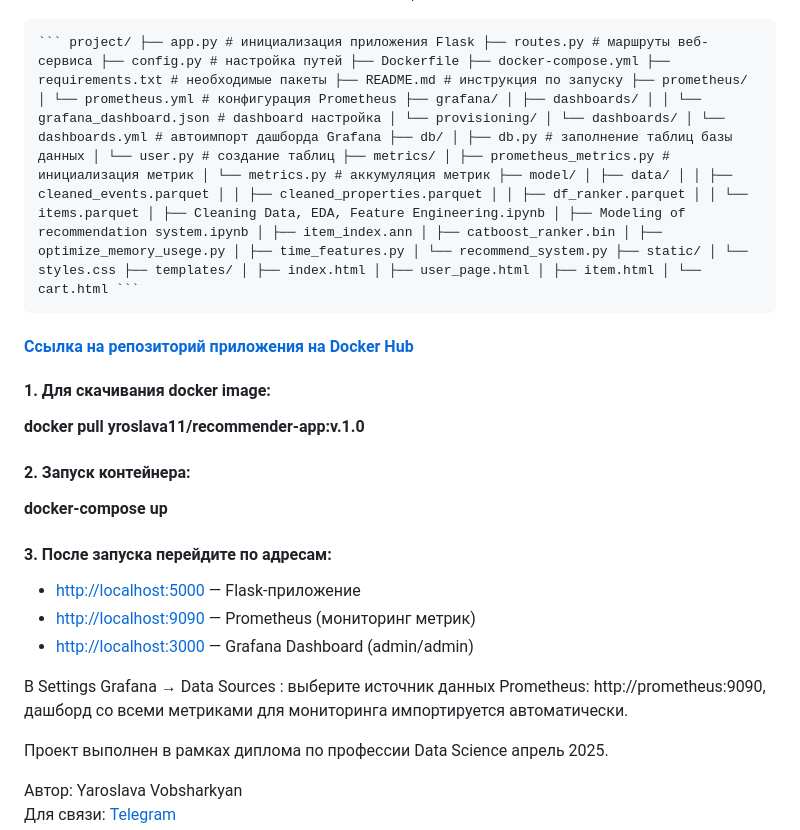
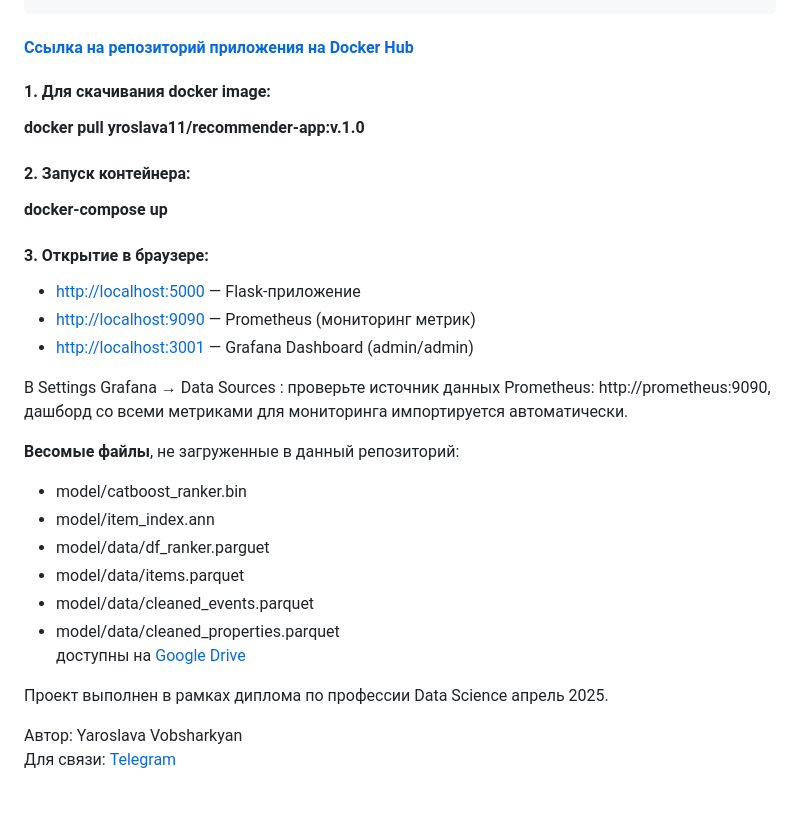
Before and after one commit to YaroslavaVob/RecommendationSystem, a Markdown page: README.md, the part around the change printed below. Rendered like a GitHub page; blank space fills up the shorter version.

````diff
--- a/README.md
+++ b/README.md
@@ -71,6 +74,5 @@ project/
 │   └── cart.html                   # корзина
-
-<pre lang="markdown"><code>``` project/ ├── app.py # инициализация приложения Flask ├── routes.py # маршруты веб-сервиса ├── config.py # настройка путей ├── Dockerfile ├── docker-compose.yml ├── requirements.txt # необходимые пакеты ├── README.md # инструкция по запуску ├── prometheus/ │ └── prometheus.yml # конфигурация Prometheus ├── grafana/ │ ├── dashboards/ │ │ └── grafana_dashboard.json # dashboard настройка │ └── provisioning/ │ └── dashboards/ │ └── dashboards.yml # автоимпорт дашборда Grafana ├── db/ │ ├── db.py # заполнение таблиц базы данных │ └── user.py # создание таблиц ├── metrics/ │ ├── prometheus_metrics.py # инициализация метрик │ └── metrics.py # аккумуляция метрик ├── model/ │ ├── data/ │ │ ├── cleaned_events.parquet │ │ ├── cleaned_properties.parquet │ │ ├── df_ranker.parquet │ │ └── items.parquet │ ├── Cleaning Data, EDA, Feature Engineering.ipynb │ ├── Modeling of recommendation system.ipynb │ ├── item_index.ann │ ├── catboost_ranker.bin │ ├── optimize_memory_usege.py │ ├── time_features.py │ └── recommend_system.py ├── static/ │ └── styles.css ├── templates/ │ ├── index.html │ ├── user_page.html │ ├── item.html │ └── cart.html ``` </code></pre>
+```
 
 #### [Ссылка на репозиторий приложения на Docker Hub](https://hub.docker.com/r/yroslava11/recommender-app)
 
@@ -81,14 +83,22 @@ project/
 
 **docker-compose up**
 
-#### 3. После запуска перейдите по адресам:
+#### 3. Открытие в браузере:
 
 - [http://localhost:5000](http://localhost:5000) — Flask-приложение
 - [http://localhost:9090](http://localhost:9090) — Prometheus (мониторинг метрик)
-- [http://localhost:3000](http://localhost:3000) — Grafana Dashboard (admin/admin)
+- [http://localhost:3001](http://localhost:3001) — Grafana Dashboard (admin/admin)
 
-В Settings Grafana  → Data Sources : выберите источник данных Prometheus: http://prometheus:9090, дашборд со всеми метриками для мониторинга импортируется автоматически.
+В Settings Grafana  → Data Sources : проверьте источник данных Prometheus: http://prometheus:9090, дашборд со всеми метриками для мониторинга импортируется автоматически.
 
+**Весомые файлы**, не загруженные в данный репозиторий:
+* model/catboost_ranker.bin
+* model/item_index.ann
+* model/data/df_ranker.parguet
+* model/data/items.parquet
+* model/data/cleaned_events.parquet
+* model/data/cleaned_properties.parquet\
+доступны на [Google Drive](https://drive.google.com/drive/folders/1HaG1y6LTxciY4QzDPO5aFcvN537w4zIF?usp=sharing)
 
 Проект выполнен в рамках диплома по профессии Data Science апрель 2025.
 
````
Also changed, not shown: other parts of README.md (+24 -21 lines).
